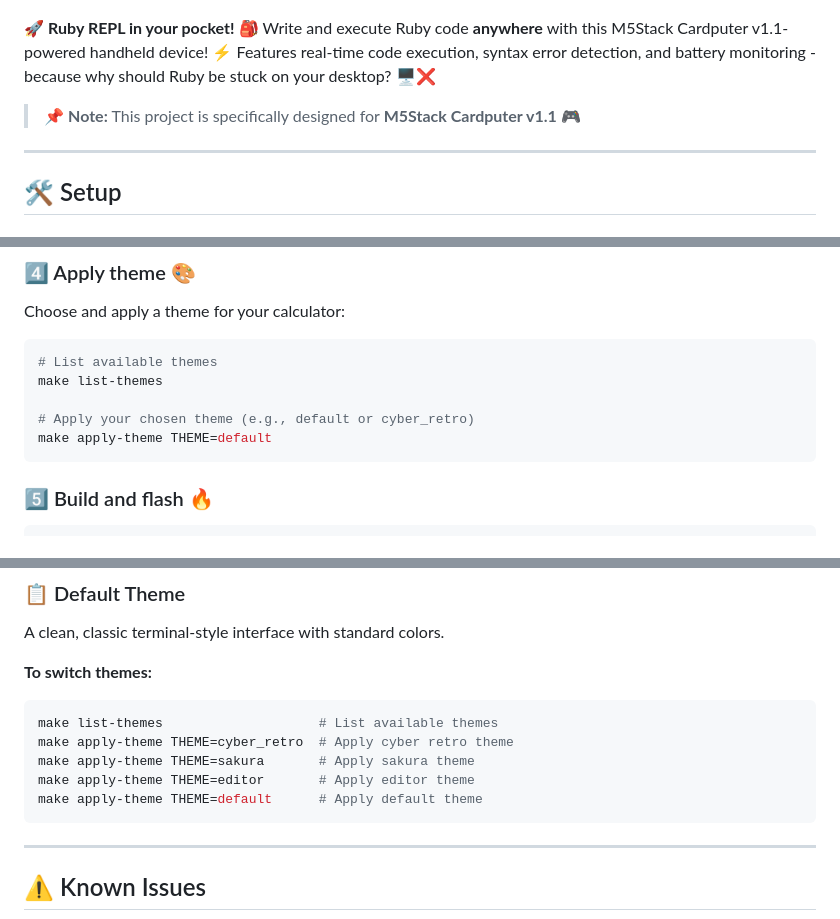
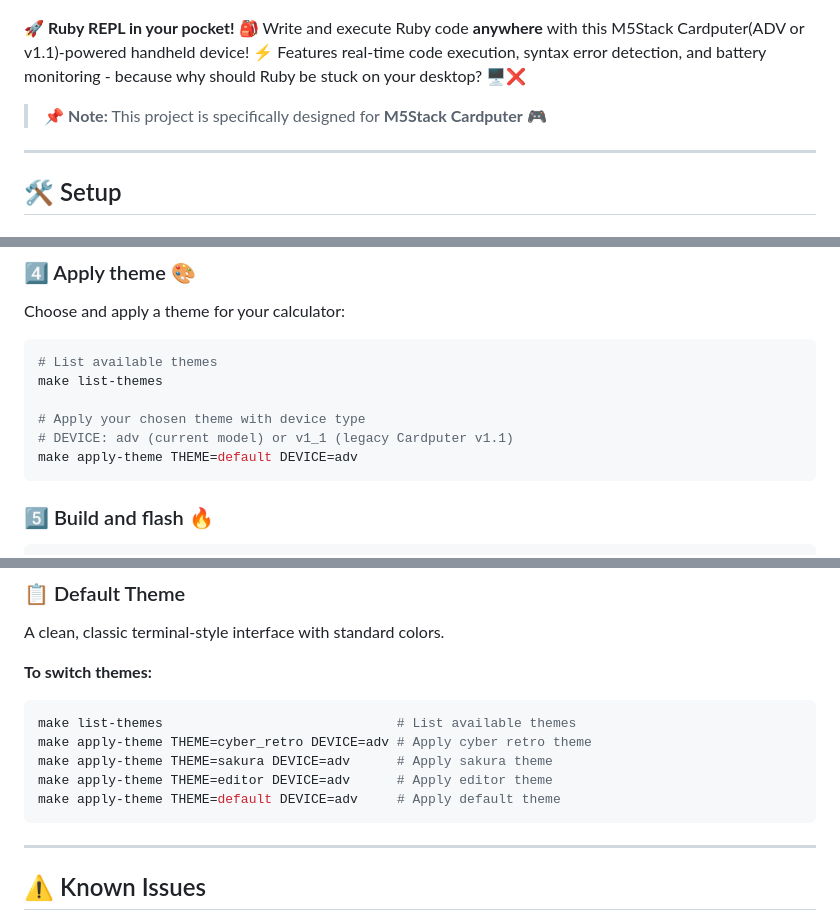
Before and after one commit to engneer-hamachan/picoruby-calculator, a Markdown page: README.md, 3 parts joined by grey strips. Rendered like a GitHub page.

Commit message:
fix: README

````diff
--- a/README.md
+++ b/README.md
@@ -2,9 +2,9 @@
 
 ![Calculator Demo](image/main.jpg)
 
-🚀 **Ruby REPL in your pocket!** 🎒 Write and execute Ruby code **anywhere** with this M5Stack Cardputer v1.1-powered handheld device! ⚡ Features real-time code execution, syntax error detection, and battery monitoring - because why should Ruby be stuck on your desktop? 🖥️❌
+🚀 **Ruby REPL in your pocket!** 🎒 Write and execute Ruby code **anywhere** with this M5Stack Cardputer(ADV or v1.1)-powered handheld device! ⚡ Features real-time code execution, syntax error detection, and battery monitoring - because why should Ruby be stuck on your desktop? 🖥️❌
 
-> 📌 **Note:** This project is specifically designed for **M5Stack Cardputer v1.1** 🎮
+> 📌 **Note:** This project is specifically designed for **M5Stack Cardputer** 🎮
 
 ---
 
@@ -59,8 +59,9 @@ Choose and apply a theme for your calculator:
 # List available themes
 make list-themes
 
-# Apply your chosen theme (e.g., default or cyber_retro)
-make apply-theme THEME=default
+# Apply your chosen theme with device type
+# DEVICE: adv (current model) or v1_1 (legacy Cardputer v1.1)
+make apply-theme THEME=default DEVICE=adv
 ```
 
 ### 5️⃣ Build and flash 🔥
@@ -109,11 +110,11 @@ A clean, classic terminal-style interface with standard colors.
 
 **To switch themes:**
 ```bash
-make list-themes                    # List available themes
-make apply-theme THEME=cyber_retro  # Apply cyber retro theme
-make apply-theme THEME=sakura       # Apply sakura theme
-make apply-theme THEME=editor       # Apply editor theme
-make apply-theme THEME=default      # Apply default theme
+make list-themes                              # List available themes
+make apply-theme THEME=cyber_retro DEVICE=adv # Apply cyber retro theme
+make apply-theme THEME=sakura DEVICE=adv      # Apply sakura theme
+make apply-theme THEME=editor DEVICE=adv      # Apply editor theme
+make apply-theme THEME=default DEVICE=adv     # Apply default theme
 ```
 
 ---
````
